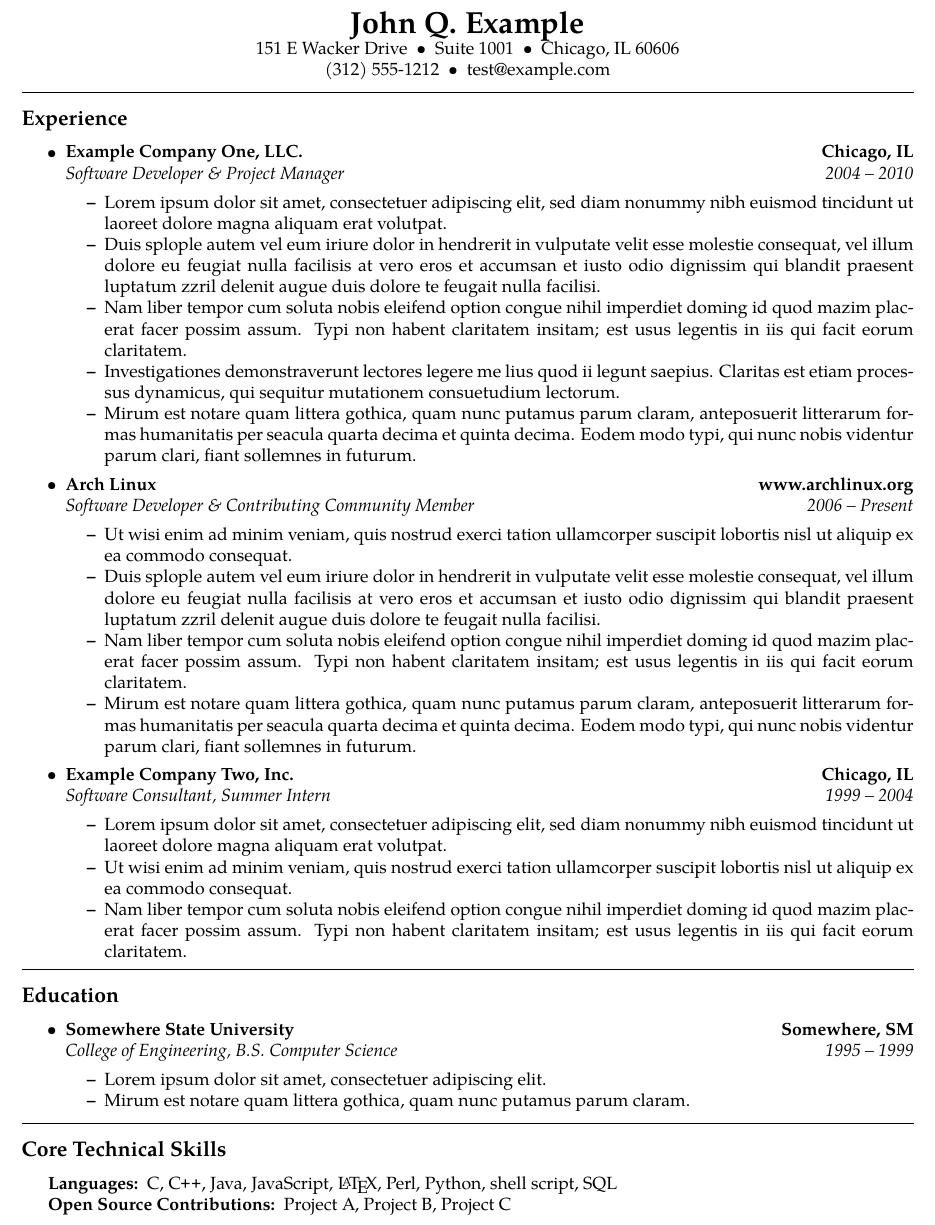
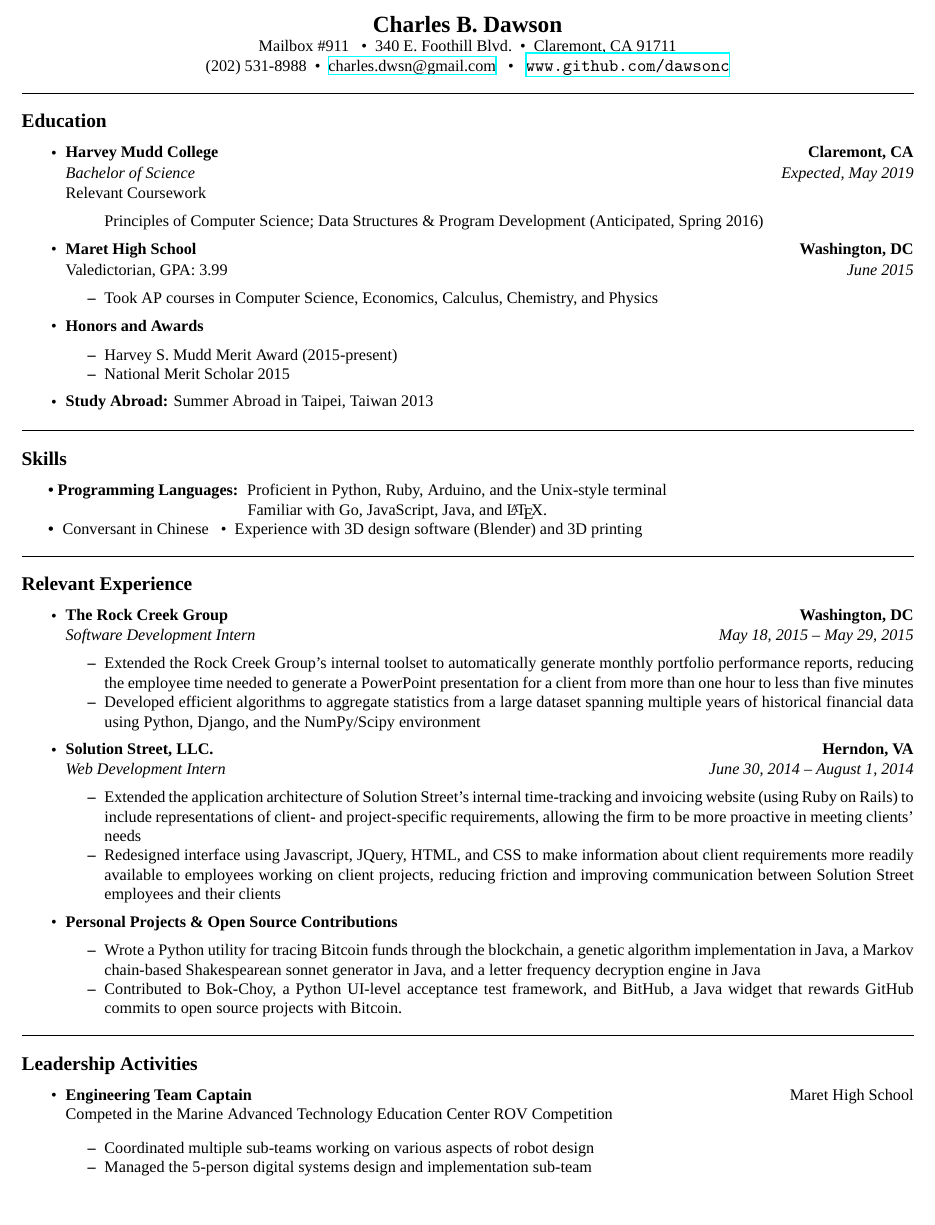
Before and after one commit to dawsonc/resume, a LaTeX CV (sample-resume.tex): part of the page, cut at the place of the change, the shorter picture padded with empty space. Compiled offline with XeLaTeX; a missing font is replaced by an installed copy or a similar font.

Commit message:
First Iteration

```diff
--- a/sample-resume.tex
+++ b/sample-resume.tex
@@ -43,104 +51,18 @@
 \begin{document}
 
 \begin{center}
-{\LARGE \textbf{John Q. Example}}
+{\Large \textbf{Charles B. Dawson}}
 
-151 E Wacker Drive\ \ \textbullet
-\ \ Suite\ 1001\ \ \textbullet
-\ \ Chicago, IL 60606
+Mailbox \#911 \ \ \textbullet \ \ 340 E. Foothill Blvd.\ \ \textbullet \ \ Claremont, CA 91711
 \\
-(312) 555-1212\ \ \textbullet
-\ \ test@example.com
+(202) 531-8988\ \ \textbullet
+\ \ \href{mailto:charles.dwsn@gmail.com}{charles.dwsn@gmail.com} \ \ \textbullet
+\ \ \urlstyle{\familydefault} \url{www.github.com/dawsonc}
 \end{center}
 
 \hrule
-\vspace{-0.4em}
-\subsection*{Experience}
+\vspace{-0.2em}
 
-\begin{itemize}
-	\parskip=0.1em
-
-	\item
-	\headerrow
-		{\textbf{Example Company One, LLC.}}
-		{\textbf{Chicago, IL}}
-	\\
-	\headerrow
-		{\emph{Software Developer \& Project Manager}}
-		{\emph{2004 -- 2010}}
-	\begin{itemize*}
-		\item Lorem ipsum dolor sit amet, consectetuer adipiscing elit, sed
-		diam nonummy nibh euismod tincidunt ut laoreet dolore magna aliquam
-		erat volutpat.
-		\item Duis splople autem vel eum iriure dolor in hendrerit in vulputate
-		velit esse molestie consequat, vel illum dolore eu feugiat nulla
-		facilisis at vero eros et accumsan et iusto odio dignissim qui blandit
-		praesent luptatum zzril delenit augue duis dolore te feugait nulla
-		facilisi.
-		\item Nam liber tempor cum soluta nobis eleifend option congue nihil
-		imperdiet doming id quod mazim placerat facer possim assum. Typi non
-		habent claritatem insitam; est usus legentis in iis qui facit eorum
-		claritatem.
-		\item Investigationes demonstraverunt lectores legere me lius
-		quod ii legunt saepius. Claritas est etiam processus dynamicus, qui
-		sequitur mutationem consuetudium lectorum.
-		\item Mirum est notare quam littera gothica, quam nunc putamus parum
-		claram, anteposuerit litterarum formas humanitatis per seacula quarta
-		decima et quinta decima. Eodem modo typi, qui nunc nobis videntur parum
-		clari, fiant sollemnes in futurum.
-	\end{itemize*}
-
-	\item
-	\headerrow
-		{\textbf{Arch Linux}}
-		{\textbf{www.archlinux.org}}
-	\\
-	\headerrow
-		{\emph{Software Developer \& Contributing Community Member}}
-		{\emph{2006 -- Present}}
-	\begin{itemize*}
-		\item Ut wisi enim ad minim veniam, quis nostrud exerci tation
-		ullamcorper suscipit lobortis nisl ut aliquip ex ea commodo consequat.
-		\item Duis splople autem vel eum iriure dolor in hendrerit in vulputate
-		velit esse molestie consequat, vel illum dolore eu feugiat nulla
-		facilisis at vero eros et accumsan et iusto odio dignissim qui blandit
-		praesent luptatum zzril delenit augue duis dolore te feugait nulla
-		facilisi.
-		\item Nam liber tempor cum soluta nobis eleifend option congue nihil
-		imperdiet doming id quod mazim placerat facer possim assum. Typi non
-		habent claritatem insitam; est usus legentis in iis qui facit eorum
-		claritatem.
-		\item Mirum est notare quam littera gothica, quam nunc putamus parum
-		claram, anteposuerit litterarum formas humanitatis per seacula quarta
-		decima et quinta decima. Eodem modo typi, qui nunc nobis videntur parum
-		clari, fiant sollemnes in futurum.
-	\end{itemize*}
-
-	\item
-	\headerrow
-		{\textbf{Example Company Two, Inc.}}
-		{\textbf{Chicago, IL}}
-	\\
-	\headerrow
-		{\emph{Software Consultant, Summer Intern}}
-		{\emph{1999 -- 2004}}
-	\begin{itemize*}
-		\item Lorem ipsum dolor sit amet, consectetuer adipiscing elit, sed
-		diam nonummy nibh euismod tincidunt ut laoreet dolore magna aliquam
-		erat volutpat.
-		\item Ut wisi enim ad minim veniam, quis nostrud exerci tation
-		ullamcorper suscipit lobortis nisl ut aliquip ex ea commodo consequat.
-		\item Nam liber tempor cum soluta nobis eleifend option congue nihil
-		imperdiet doming id quod mazim placerat facer possim assum. Typi non
-		habent claritatem insitam; est usus legentis in iis qui facit eorum
-		claritatem.
-	\end{itemize*}
-
-\end{itemize}
-
-
-\hrule
-\vspace{-0.4em}
 \subsection*{Education}
 
 \begin{itemize}
@@ -148,33 +70,116 @@
 
 	\item
 	\headerrow
-		{\textbf{Somewhere State University}}
-		{\textbf{Somewhere, SM}}
-	\\
+		{\textbf{Harvey Mudd College}}
+		{\textbf{Claremont, CA}}
+
 	\headerrow
-		{\emph{College of Engineering, B.S. Computer Science}}
-		{\emph{1995 -- 1999}}
+		{\emph{Bachelor of Science}}
+		{\emph{Expected, May 2019}}
+	\headerrow
+		{Relevant Coursework}{}
 	\begin{itemize*}
-		\item Lorem ipsum dolor sit amet, consectetuer adipiscing elit.
-		\item Mirum est notare quam littera gothica, quam nunc putamus parum
-		claram.
+		\item[] Principles of Computer Science; Data Structures \& Program Development (Anticipated, Spring 2016)
 	\end{itemize*}
+
+	\item
+	\headerrow
+		{\textbf{Maret High School}}
+		{\textbf{Washington, DC}}
+
+	\headerrow
+		{Valedictorian, GPA: 3.99}
+		{\emph{June 2015}}
+	\begin{itemize*}
+		\item Took AP courses in Computer Science, Economics, Calculus, Chemistry, and Physics
+	\end{itemize*}
+
+	\item
+	\headerrow
+		{\textbf{Honors and Awards}}{}
+	\begin{itemize*}
+		\item Harvey S. Mudd Merit Award (2015-present)
+		\item National Merit Scholar 2015
+	\end{itemize*}
+
+	\item
+	\headerrow
+		{\textbf{Study Abroad:} Summer Abroad in Taipei, Taiwan 2013}
+		{}
 
 \end{itemize}
 
-
 \hrule
-\vspace{-0.4em}
-\subsection*{Core Technical Skills}
+\vspace{-0.2em}
+\subsection*{Skills}
 
 \begin{indentsection}{\parindent}
 \hyphenpenalty=1000
 \begin{description*}
-	\item[Languages:]
-	C, \CPP, Java, JavaScript, \LaTeX, Perl, Python, shell script, SQL
-	\item[Open Source Contributions:]
-	Project A, Project B, Project C
+	\item[\textbullet \ Programming Languages:]
+	Proficient in Python, Ruby, Arduino, and the Unix-style terminal \newline
+\hphantom{Programming Language} Familiar with Go, JavaScript, Java, and  \normalsize\LaTeX\normalsize.
+	\item[\textbullet] Conversant in Chinese \ \ \textbullet \ \ Experience with 3D design software (Blender) and 3D printing
 \end{description*}
 \end{indentsection}
 
+\hrule
+\vspace{-0.2em}
+
+\subsection*{Relevant Experience}
+
+\begin{itemize}
+	\parskip=0.1em
+
+	\item
+	\headerrow
+		{\textbf{The Rock Creek Group}}
+		{\textbf{Washington, DC}}
+	\\
+	\headerrow
+		{\emph{Software Development Intern}}
+		{\emph{May 18, 2015 -- May 29, 2015}}
+	\begin{itemize*}
+		\item Extended the Rock Creek Group's internal toolset to automatically generate monthly portfolio performance reports, reducing the employee time needed to generate a PowerPoint presentation for a client from more than one hour to less than five minutes
+		\item Developed efficient algorithms to aggregate statistics from a large dataset spanning multiple years of historical financial data using Python, Django, and the NumPy/Scipy environment
+	\end{itemize*}
+
+	\item
+	\headerrow
+		{\textbf{Solution Street, LLC.}}
+		{\textbf{Herndon, VA}}
+	\\
+	\headerrow
+		{\emph{Web Development Intern}}
+		{\emph{June 30, 2014 -- August 1, 2014}}
+	\begin{itemize*}
+		\item Extended the application architecture of Solution Street's internal time-tracking and invoicing website (using Ruby on Rails) to include representations of client- and project-specific requirements, allowing the firm to be more proactive in meeting clients' needs
+		\item Redesigned interface using Javascript, JQuery, HTML, and CSS to make information about client requirements more readily available to employees working on client projects, reducing friction and improving communication between Solution Street employees and their clients
+	\end{itemize*}
+
+	\item
+	\headerrow
+		{\textbf{Personal Projects \& Open Source Contributions}}{}
+	\begin{itemize*}
+		\item Wrote a Python utility for tracing Bitcoin funds through the blockchain, a genetic algorithm implementation in Java, a Markov chain-based Shakespearean sonnet generator in Java, and a letter frequency decryption engine in Java
+		\item Contributed to Bok-Choy, a Python UI-level acceptance test framework, and BitHub, a Java widget that rewards GitHub commits to open source projects with Bitcoin.
+	\end{itemize*}
+\end{itemize}
+
+\hrule
+\vspace{-0.2em}
+\subsection*{Leadership Activities}
+
+\begin{itemize}
+	\item
+	\headerrow
+		{\textbf{Engineering Team Captain}}{Maret High School}
+	\headerrow
+		{Competed in the Marine Advanced Technology Education Center ROV Competition}{}
+	\begin{itemize*}
+		\item Coordinated multiple sub-teams working on various aspects of robot design
+		\item Managed the 5-person digital systems design and implementation sub-team
+	\end{itemize*}
+\end{itemize}
+
 \end{document}
```
Also changed, not shown: sample-resume.pdf (added), sample-resume.tex (16 more changed lines).
